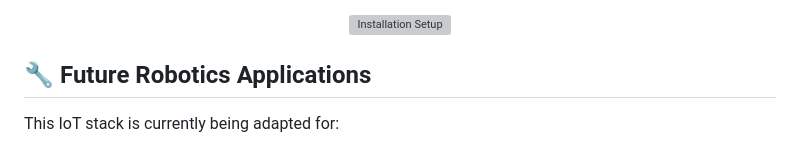
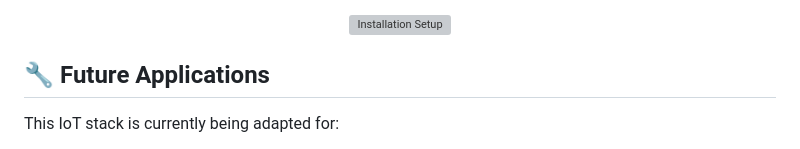
Before and after one commit to MatsRobot/PondGuard-IoT-Water-Level-Temperature-Monitor, a Markdown page: README.md, the part around the change. Drawn GitHub-style; grey boxes are pictures that could not be loaded.

Commit message:
Rename section 'Future Robotics Applications' to 'Future Applications'

```diff
--- a/README.md
+++ b/README.md
@@ -52,7 +52,7 @@ The first successful deployment of this framework was **PondGuard**, a mission-c
   <img width="692" src="https://github.com/user-attachments/assets/4115fb1c-bfbe-4537-bb70-f183b4527ff1" alt="Installation Setup" />
 </p>
 
-## 🔧 Future Robotics Applications
+## 🔧 Future Applications
 This IoT stack is currently being adapted for:
 * **Battery Management Systems (BMS):** Monitoring individual cell temperatures and voltage stability via ThingSpeak.
 * **Autonomous Navigation:** Logging laser distance data to cloud-based maps to calculate environmental density.
```
